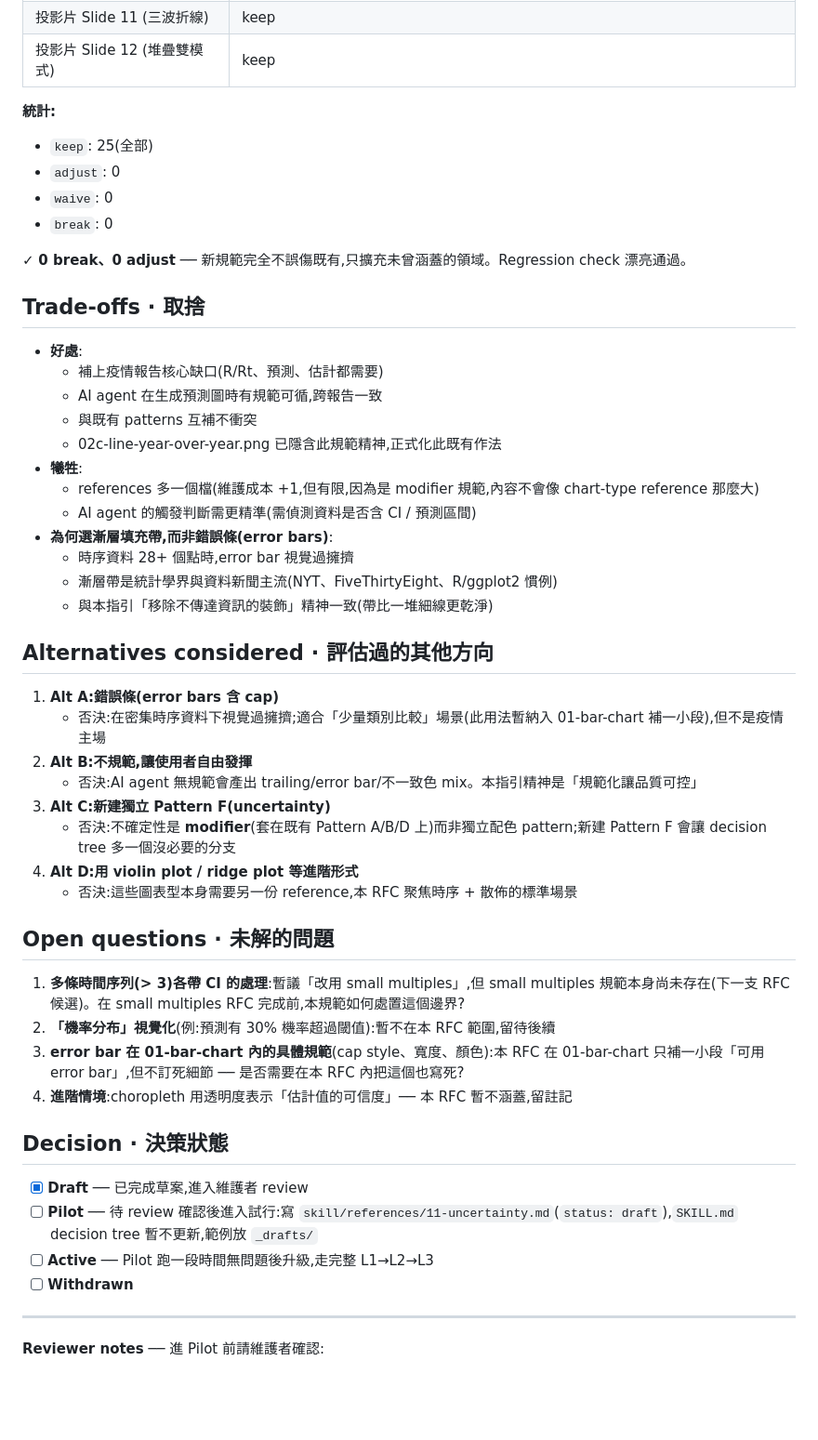
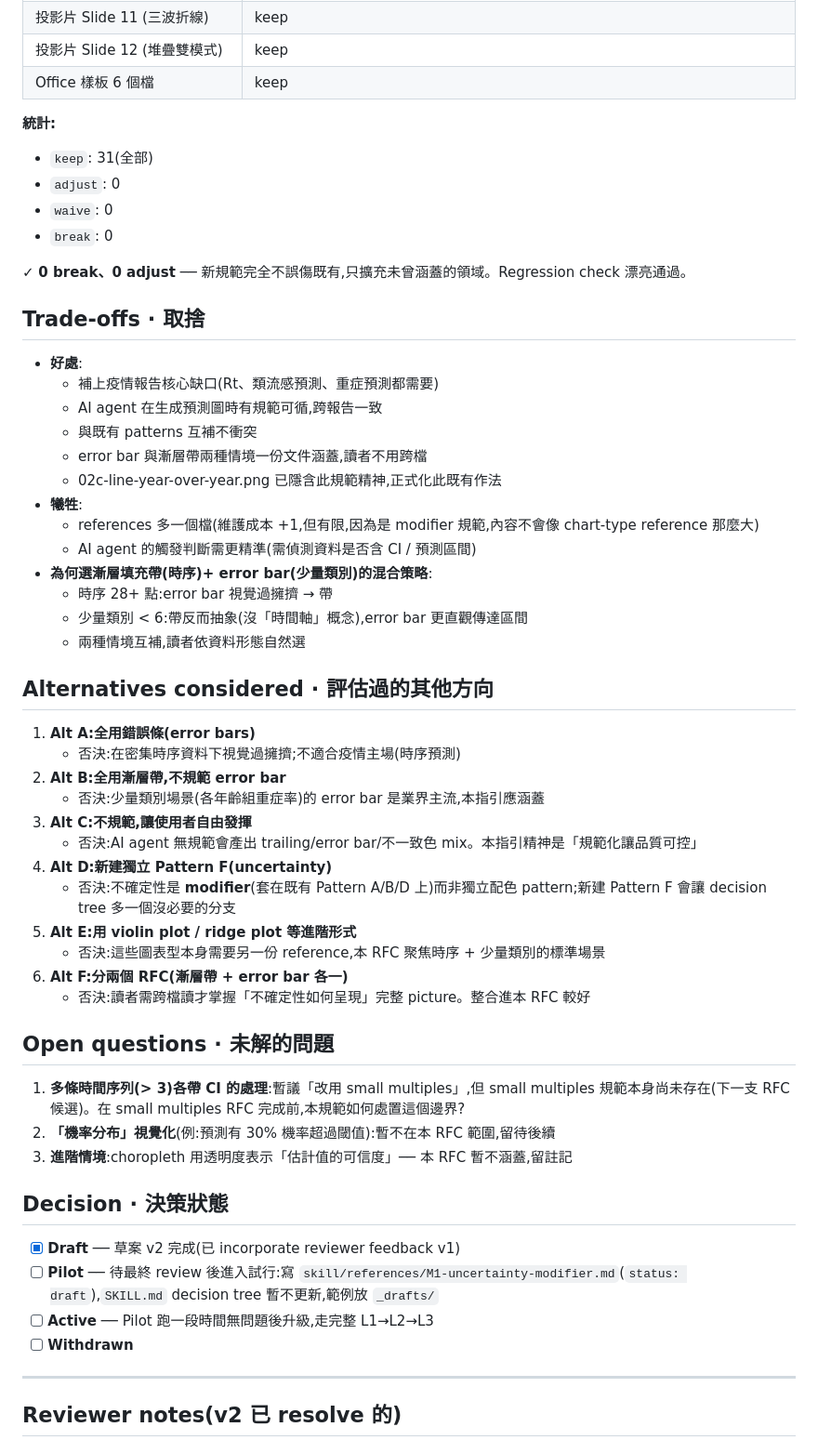
Before and after one commit to drhao/epi-dataviz-styleguide, a Markdown page: docs/rfcs/2026-06-01-uncertainty.md, the part around one of its changes. Shown at 93% size. Rendered like a GitHub page; blank space fills up the shorter version.

```diff
--- a/docs/rfcs/2026-06-01-uncertainty.md
+++ b/docs/rfcs/2026-06-01-uncertainty.md
@@ -172,9 +210,10 @@ datasets: [
 | 投影片 Slide 10 (直條 + MA) | keep |
 | 投影片 Slide 11 (三波折線) | keep |
 | 投影片 Slide 12 (堆疊雙模式) | keep |
+| Office 樣板 6 個檔 | keep |
 
 **統計:**
-- `keep`: 25(全部)
+- `keep`: 31(全部)
 - `adjust`: 0
 - `waive`: 0
 - `break`: 0
@@ -184,44 +223,48 @@ datasets: [
 ## Trade-offs · 取捨
 
 - **好處**:
-  - 補上疫情報告核心缺口(R/Rt、預測、估計都需要)
+  - 補上疫情報告核心缺口(Rt、類流感預測、重症預測都需要)
   - AI agent 在生成預測圖時有規範可循,跨報告一致
   - 與既有 patterns 互補不衝突
+  - error bar 與漸層帶兩種情境一份文件涵蓋,讀者不用跨檔
   - 02c-line-year-over-year.png 已隱含此規範精神,正式化此既有作法
 - **犧牲**:
   - references 多一個檔(維護成本 +1,但有限,因為是 modifier 規範,內容不會像 chart-type reference 那麼大)
   - AI agent 的觸發判斷需更精準(需偵測資料是否含 CI / 預測區間)
-- **為何選漸層填充帶,而非錯誤條(error bars)**:
-  - 時序資料 28+ 個點時,error bar 視覺過擁擠
-  - 漸層帶是統計學界與資料新聞主流(NYT、FiveThirtyEight、R/ggplot2 慣例)
-  - 與本指引「移除不傳達資訊的裝飾」精神一致(帶比一堆細線更乾淨)
+- **為何選漸層填充帶(時序)+ error bar(少量類別)的混合策略**:
+  - 時序 28+ 點:error bar 視覺過擁擠 → 帶
+  - 少量類別 < 6:帶反而抽象(沒「時間軸」概念),error bar 更直觀傳達區間
+  - 兩種情境互補,讀者依資料形態自然選
 
 ## Alternatives considered · 評估過的其他方向
 
-1. **Alt A:錯誤條(error bars 含 cap)**
-   - 否決:在密集時序資料下視覺過擁擠;適合「少量類別比較」場景(此用法暫納入 01-bar-chart 補一小段),但不是疫情主場
-2. **Alt B:不規範,讓使用者自由發揮**
+1. **Alt A:全用錯誤條(error bars)**
+   - 否決:在密集時序資料下視覺過擁擠;不適合疫情主場(時序預測)
+2. **Alt B:全用漸層帶,不規範 error bar**
+   - 否決:少量類別場景(各年齡組重症率)的 error bar 是業界主流,本指引應涵蓋
+3. **Alt C:不規範,讓使用者自由發揮**
    - 否決:AI agent 無規範會產出 trailing/error bar/不一致色 mix。本指引精神是「規範化讓品質可控」
-3. **Alt C:新建獨立 Pattern F(uncertainty)**
+4. **Alt D:新建獨立 Pattern F(uncertainty)**
    - 否決:不確定性是 **modifier**(套在既有 Pattern A/B/D 上)而非獨立配色 pattern;新建 Pattern F 會讓 decision tree 多一個沒必要的分支
-4. **Alt D:用 violin plot / ridge plot 等進階形式**
-   - 否決:這些圖表型本身需要另一份 reference,本 RFC 聚焦時序 + 散佈的標準場景
+5. **Alt E:用 violin plot / ridge plot 等進階形式**
+   - 否決:這些圖表型本身需要另一份 reference,本 RFC 聚焦時序 + 少量類別的標準場景
+6. **Alt F:分兩個 RFC(漸層帶 + error bar 各一)**
+   - 否決:讀者需跨檔讀才掌握「不確定性如何呈現」完整 picture。整合進本 RFC 較好
 
 ## Open questions · 未解的問題
 
 1. **多條時間序列(> 3)各帶 CI 的處理**:暫議「改用 small multiples」,但 small multiples 規範本身尚未存在(下一支 RFC 候選)。在 small multiples RFC 完成前,本規範如何處置這個邊界?
 2. **「機率分布」視覺化**(例:預測有 30% 機率超過閾值):暫不在本 RFC 範圍,留待後續
-3. **error bar 在 01-bar-chart 內的具體規範**(cap style、寬度、顏色):本 RFC 在 01-bar-chart 只補一小段「可用 error bar」,但不訂死細節 ── 是否需要在本 RFC 內把這個也寫死?
-4. **進階情境**:choropleth 用透明度表示「估計值的可信度」── 本 RFC 暫不涵蓋,留註記
+3. **進階情境**:choropleth 用透明度表示「估計值的可信度」── 本 RFC 暫不涵蓋,留註記
 
 ## Decision · 決策狀態
 
-- [x] **Draft**   ── 已完成草案,進入維護者 review
-- [ ] **Pilot**   ── 待 review 確認後進入試行:寫 `skill/references/11-uncertainty.md`(`status: draft`),`SKILL.md` decision tree 暫不更新,範例放 `_drafts/`
+- [x] **Draft**   ── 草案 v2 完成(已 incorporate reviewer feedback v1)
+- [ ] **Pilot**   ── 待最終 review 後進入試行:寫 `skill/references/M1-uncertainty-modifier.md`(`status: draft`),`SKILL.md` decision tree 暫不更新,範例放 `_drafts/`
 - [ ] **Active**  ── Pilot 跑一段時間無問題後升級,走完整 L1→L2→L3
 - [ ] **Withdrawn**
 
 ---
 
-**Reviewer notes** ── 進 Pilot 前請維護者確認:
+## Reviewer notes(v2 已 resolve 的)
 
```
Also changed, not shown: other parts of docs/rfcs/2026-06-01-uncertainty.md (+98 -43 lines).
